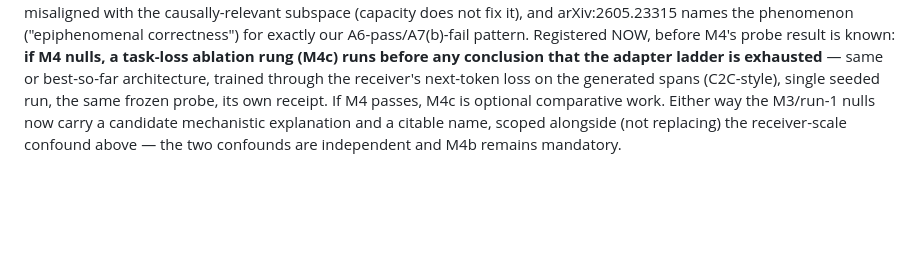
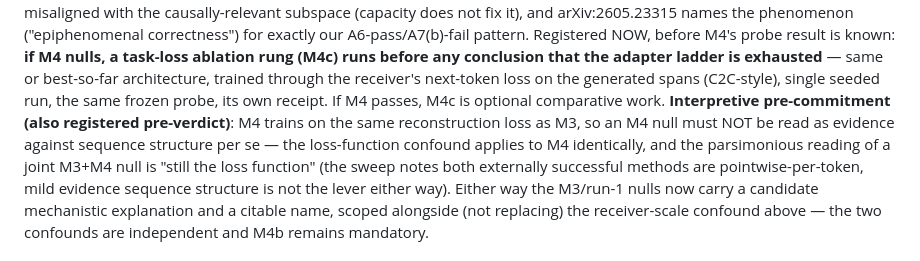
Before and after one commit to ruvnet/LatentMesh, a Markdown page: docs/adr/024-run2-trained-thought-adapter-ladder.md, the part around the change. Rendered like a GitHub page; blank space fills up the shorter version.

Commit message:
docs(adr): pre-verdict interpretive rule for M4 null; Interlat prior-art note on ADR-027
An M4 null must not be read against sequence structure — the
reconstruction-loss confound applies identically (registered while M4
still trains). ADR-027 gains the Interlat (arXiv:2511.09149) pointer.

Co-Authored-By: claude-flow <ruv@ruv.net>
Claude-Session: https://claude.ai/code/session_01JNzKP76XHPvCKWSnyZrsCK

```diff
--- a/docs/adr/024-run2-trained-thought-adapter-ladder.md
+++ b/docs/adr/024-run2-trained-thought-adapter-ladder.md
@@ -428,7 +428,14 @@ known: **if M4 nulls, a task-loss ablation rung (M4c) runs before any
 conclusion that the adapter ladder is exhausted** — same or best-so-far
 architecture, trained through the receiver's next-token loss on the
 generated spans (C2C-style), single seeded run, the same frozen probe, its
-own receipt. If M4 passes, M4c is optional comparative work. Either way the
+own receipt. If M4 passes, M4c is optional comparative work. **Interpretive
+pre-commitment (also registered pre-verdict)**: M4 trains on the same
+reconstruction loss as M3, so an M4 null must NOT be read as evidence
+against sequence structure per se — the loss-function confound applies to
+M4 identically, and the parsimonious reading of a joint M3+M4 null is
+"still the loss function" (the sweep notes both externally successful
+methods are pointwise-per-token, mild evidence sequence structure is not
+the lever either way). Either way the
 M3/run-1 nulls now carry a candidate mechanistic explanation and a citable
 name, scoped alongside (not replacing) the receiver-scale confound above —
 the two confounds are independent and M4b remains mandatory.
```
Also changed, not shown: docs/adr/027-latent-prefix-context-window-delivery.md (+4 -0 lines).
